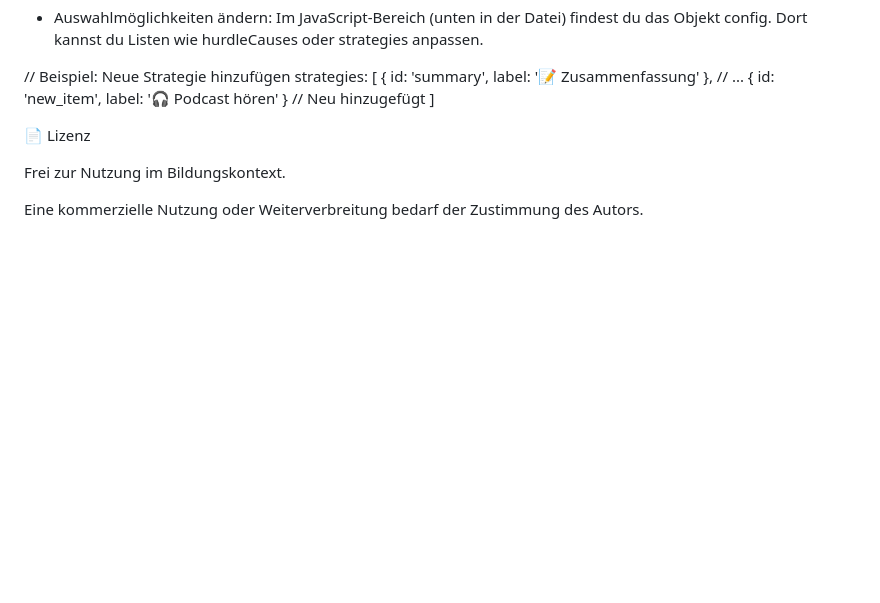
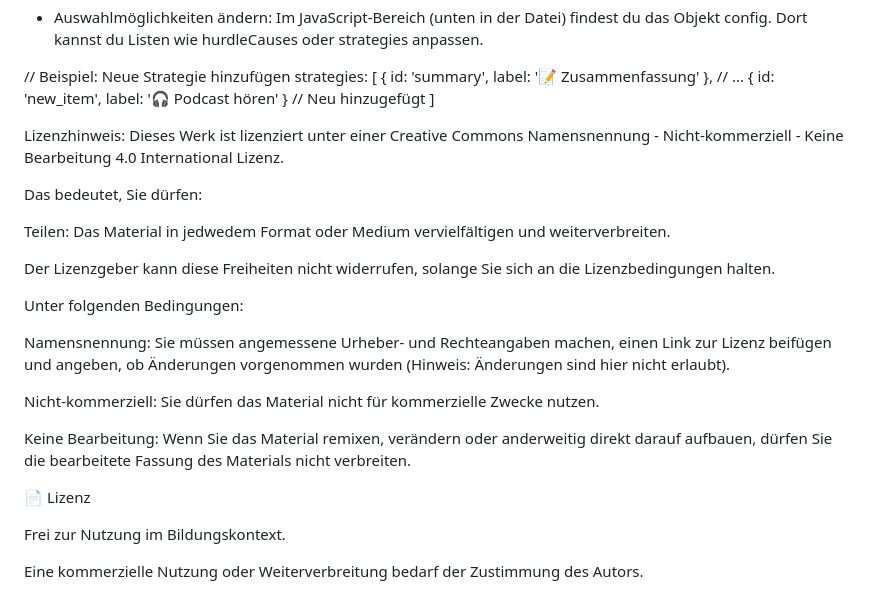
Before and after one commit to Herr-FR/GoPilot_CheckIn-Cockpit, a Markdown page: README.md, the part around the change. Rendered like a GitHub page; blank space fills up the shorter version.

Commit message:
Add licensing details to README
Added licensing information for the project under Creative Commons.

```diff
--- a/README.md
+++ b/README.md
@@ -75,6 +75,21 @@ strategies: [
     { id: 'new_item', label: '🎧 Podcast hören' } // Neu hinzugefügt
 ]
 
+Lizenzhinweis: Dieses Werk ist lizenziert unter einer Creative Commons Namensnennung - Nicht-kommerziell - Keine Bearbeitung 4.0 International Lizenz.
+
+Das bedeutet, Sie dürfen:
+
+Teilen: Das Material in jedwedem Format oder Medium vervielfältigen und weiterverbreiten.
+
+Der Lizenzgeber kann diese Freiheiten nicht widerrufen, solange Sie sich an die Lizenzbedingungen halten.
+
+Unter folgenden Bedingungen:
+
+Namensnennung: Sie müssen angemessene Urheber- und Rechteangaben machen, einen Link zur Lizenz beifügen und angeben, ob Änderungen vorgenommen wurden (Hinweis: Änderungen sind hier nicht erlaubt).
+
+Nicht-kommerziell: Sie dürfen das Material nicht für kommerzielle Zwecke nutzen.
+
+Keine Bearbeitung: Wenn Sie das Material remixen, verändern oder anderweitig direkt darauf aufbauen, dürfen Sie die bearbeitete Fassung des Materials nicht verbreiten.
 
 📄 Lizenz
 
```
